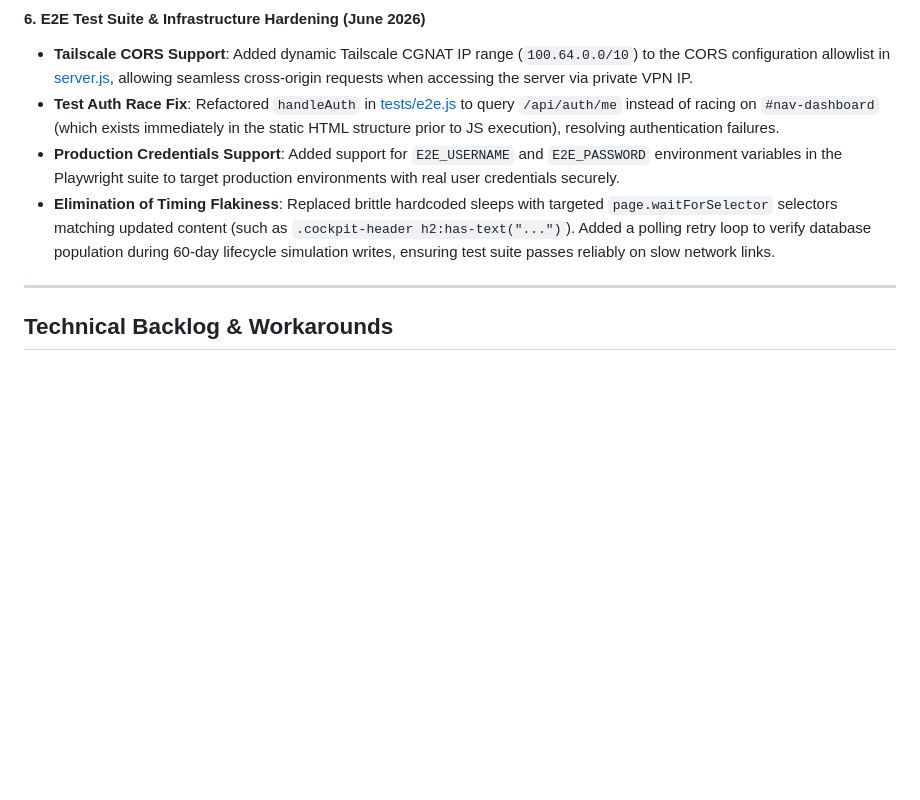
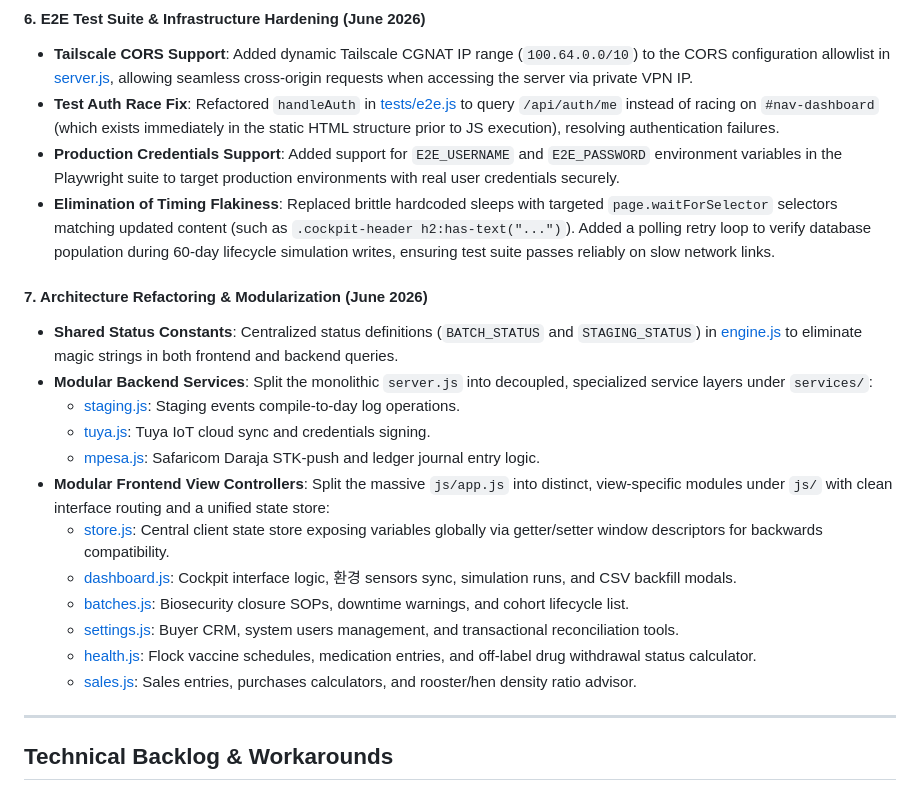
Before and after one commit to kelvitz716/PoultryProject, a Markdown page: docs/HANDOVER.md, the part around the change. Drawn GitHub-style; blank space fills up the shorter version.

```diff
--- a/docs/HANDOVER.md
+++ b/docs/HANDOVER.md
@@ -44,6 +44,20 @@ All primary operating features—including lifecycle generation, algorithmic flo
 *   **Production Credentials Support**: Added support for `E2E_USERNAME` and `E2E_PASSWORD` environment variables in the Playwright suite to target production environments with real user credentials securely.
 *   **Elimination of Timing Flakiness**: Replaced brittle hardcoded sleeps with targeted `page.waitForSelector` selectors matching updated content (such as `.cockpit-header h2:has-text("...")`). Added a polling retry loop to verify database population during 60-day lifecycle simulation writes, ensuring test suite passes reliably on slow network links.
 
+#### 7. Architecture Refactoring & Modularization (June 2026)
+*   **Shared Status Constants**: Centralized status definitions (`BATCH_STATUS` and `STAGING_STATUS`) in [engine.js](file:///home/kelvitz/AntigravityProjects/PoultryProject/js/engine.js) to eliminate magic strings in both frontend and backend queries.
+*   **Modular Backend Services**: Split the monolithic `server.js` into decoupled, specialized service layers under `services/`:
+    *   [staging.js](file:///home/kelvitz/AntigravityProjects/PoultryProject/services/staging.js): Staging events compile-to-day log operations.
+    *   [tuya.js](file:///home/kelvitz/AntigravityProjects/PoultryProject/services/tuya.js): Tuya IoT cloud sync and credentials signing.
+    *   [mpesa.js](file:///home/kelvitz/AntigravityProjects/PoultryProject/services/mpesa.js): Safaricom Daraja STK-push and ledger journal entry logic.
+*   **Modular Frontend View Controllers**: Split the massive `js/app.js` into distinct, view-specific modules under `js/` with clean interface routing and a unified state store:
+    *   [store.js](file:///home/kelvitz/AntigravityProjects/PoultryProject/js/store.js): Central client state store exposing variables globally via getter/setter window descriptors for backwards compatibility.
+    *   [dashboard.js](file:///home/kelvitz/AntigravityProjects/PoultryProject/js/dashboard.js): Cockpit interface logic, 환경 sensors sync, simulation runs, and CSV backfill modals.
+    *   [batches.js](file:///home/kelvitz/AntigravityProjects/PoultryProject/js/batches.js): Biosecurity closure SOPs, downtime warnings, and cohort lifecycle list.
+    *   [settings.js](file:///home/kelvitz/AntigravityProjects/PoultryProject/js/settings.js): Buyer CRM, system users management, and transactional reconciliation tools.
+    *   [health.js](file:///home/kelvitz/AntigravityProjects/PoultryProject/js/health.js): Flock vaccine schedules, medication entries, and off-label drug withdrawal status calculator.
+    *   [sales.js](file:///home/kelvitz/AntigravityProjects/PoultryProject/js/sales.js): Sales entries, purchases calculators, and rooster/hen density ratio advisor.
+
 ---
 
 ## Technical Backlog & Workarounds
```
Also changed, not shown: README.md (+7 -1 lines).
